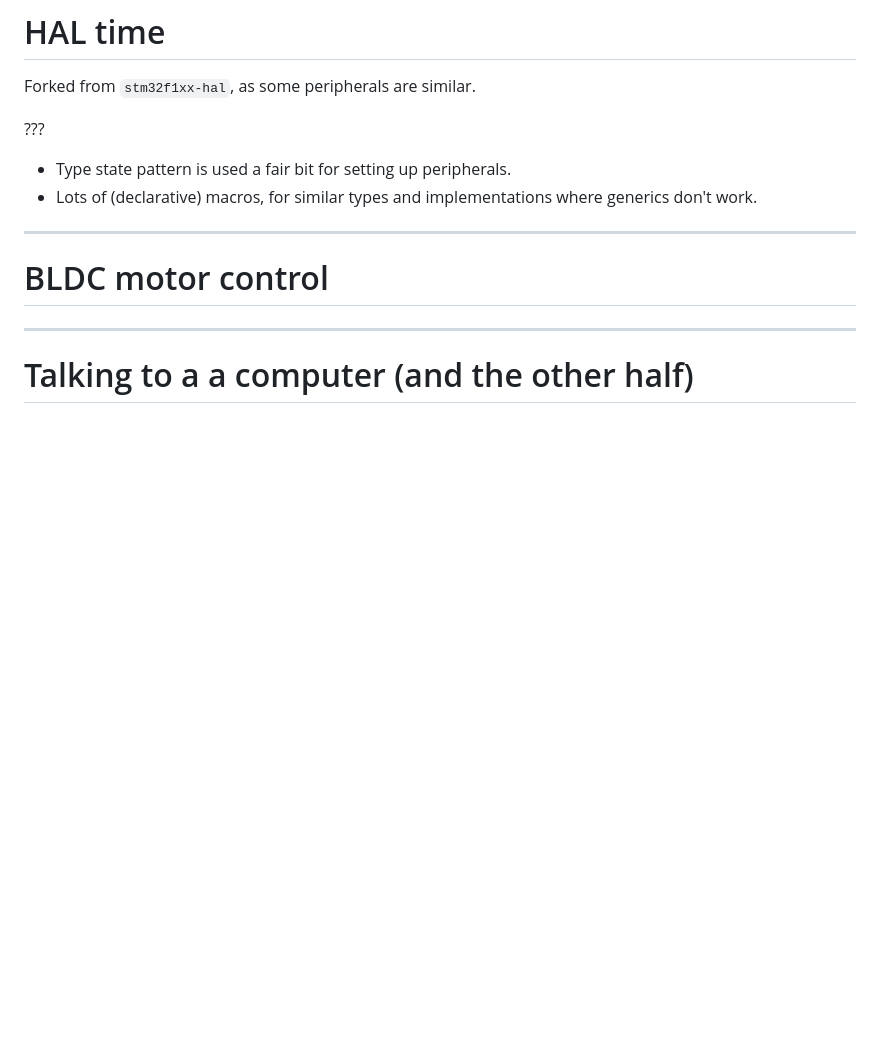
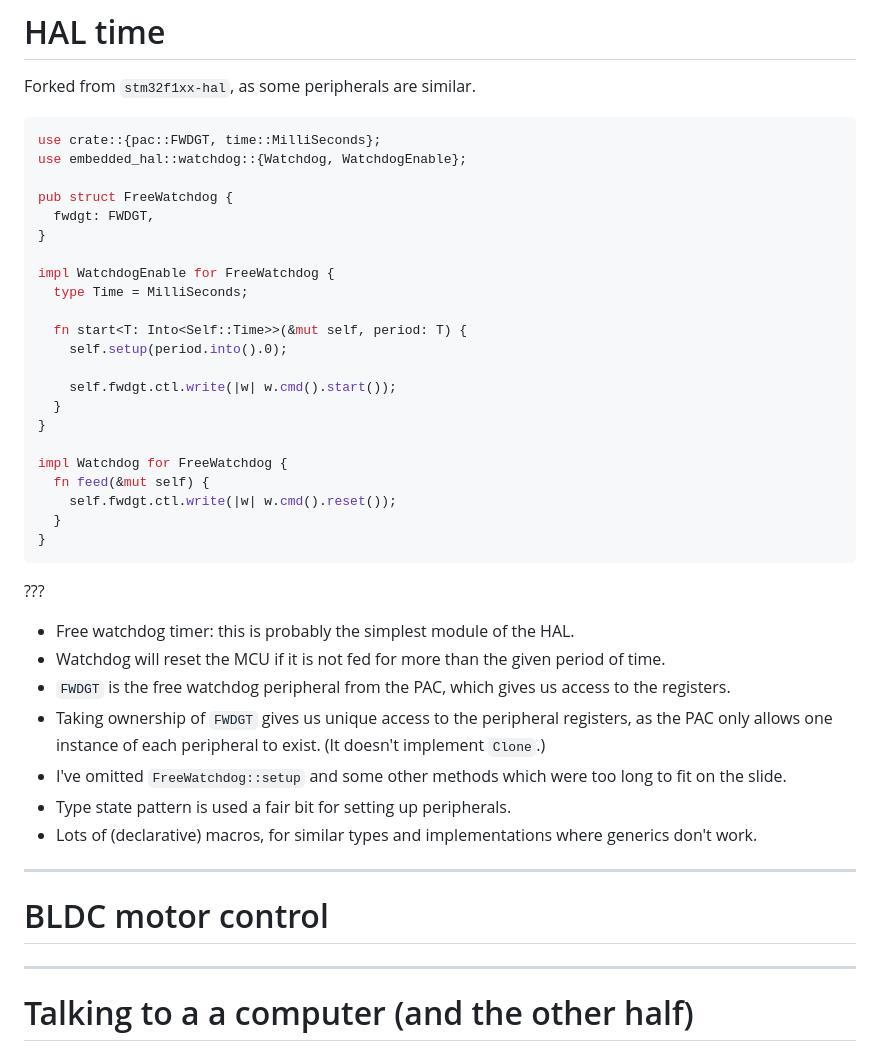
Before and after one commit to hoverkite/hoverkite, a Markdown page: docs/presentation/slides.md, the part around the change. Drawn GitHub-style; blank space fills up the shorter version.

Commit message:
Add a snippet of HAL implementation.

````diff
--- a/docs/presentation/slides.md
+++ b/docs/presentation/slides.md
@@ -192,10 +192,41 @@ characteristics. GD32F150 and so on have their own datasheets.
 
 Forked from `stm32f1xx-hal`, as some peripherals are similar.
 
+```rust
+use crate::{pac::FWDGT, time::MilliSeconds};
+use embedded_hal::watchdog::{Watchdog, WatchdogEnable};
+
+pub struct FreeWatchdog {
+  fwdgt: FWDGT,
+}
+
+impl WatchdogEnable for FreeWatchdog {
+  type Time = MilliSeconds;
+
+  fn start<T: Into<Self::Time>>(&mut self, period: T) {
+    self.setup(period.into().0);
+
+    self.fwdgt.ctl.write(|w| w.cmd().start());
+  }
+}
+
+impl Watchdog for FreeWatchdog {
+  fn feed(&mut self) {
+    self.fwdgt.ctl.write(|w| w.cmd().reset());
+  }
+}
+```
+
 ???
 
-* Type state pattern is used a fair bit for setting up peripherals.
-* Lots of (declarative) macros, for similar types and implementations where generics don't work.
+- Free watchdog timer: this is probably the simplest module of the HAL.
+- Watchdog will reset the MCU if it is not fed for more than the given period of time.
+- `FWDGT` is the free watchdog peripheral from the PAC, which gives us access to the registers.
+- Taking ownership of `FWDGT` gives us unique access to the peripheral registers, as the PAC only
+  allows one instance of each peripheral to exist. (It doesn't implement `Clone`.)
+- I've omitted `FreeWatchdog::setup` and some other methods which were too long to fit on the slide.
+- Type state pattern is used a fair bit for setting up peripherals.
+- Lots of (declarative) macros, for similar types and implementations where generics don't work.
 
 ---
 
````
